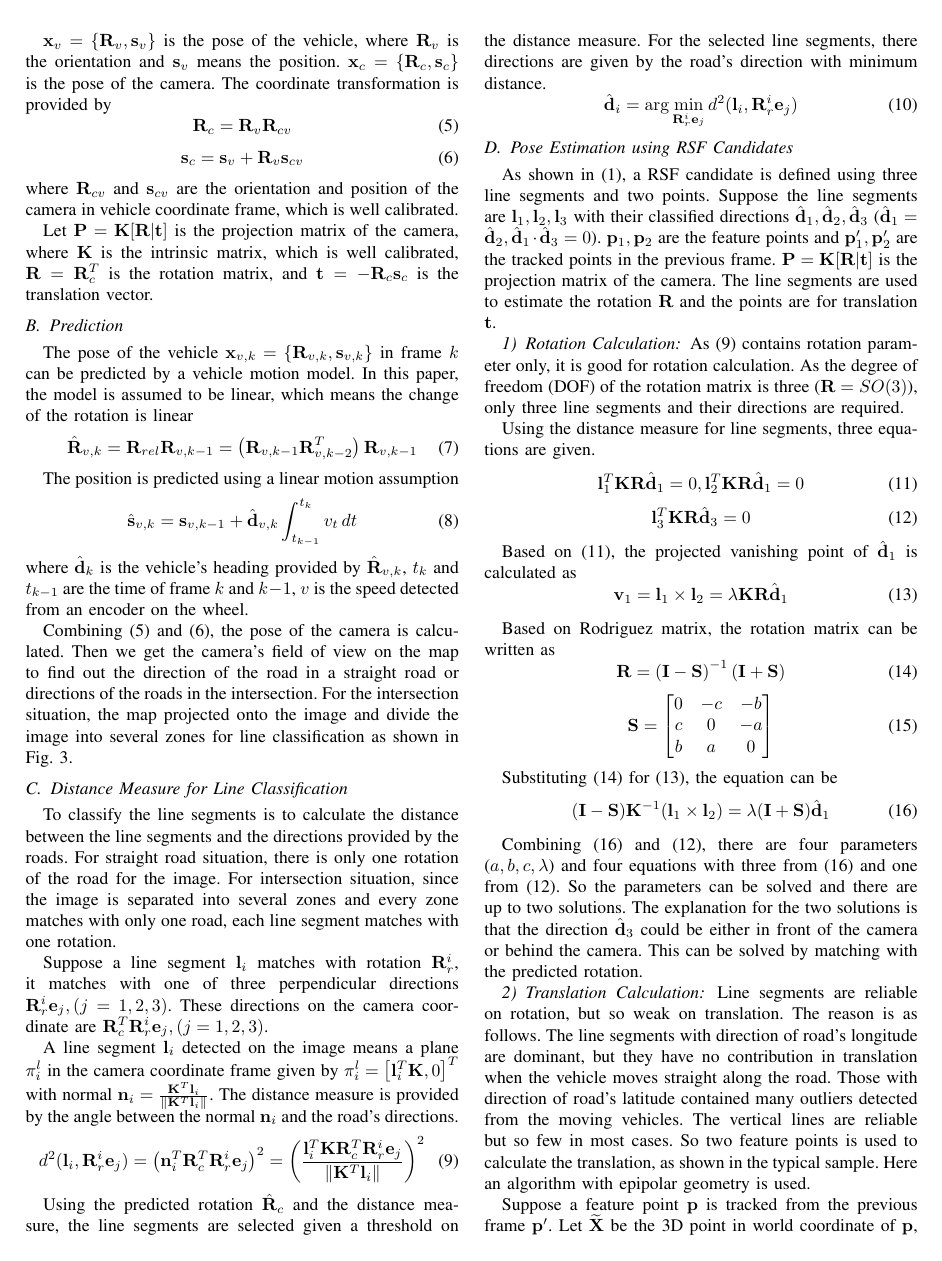
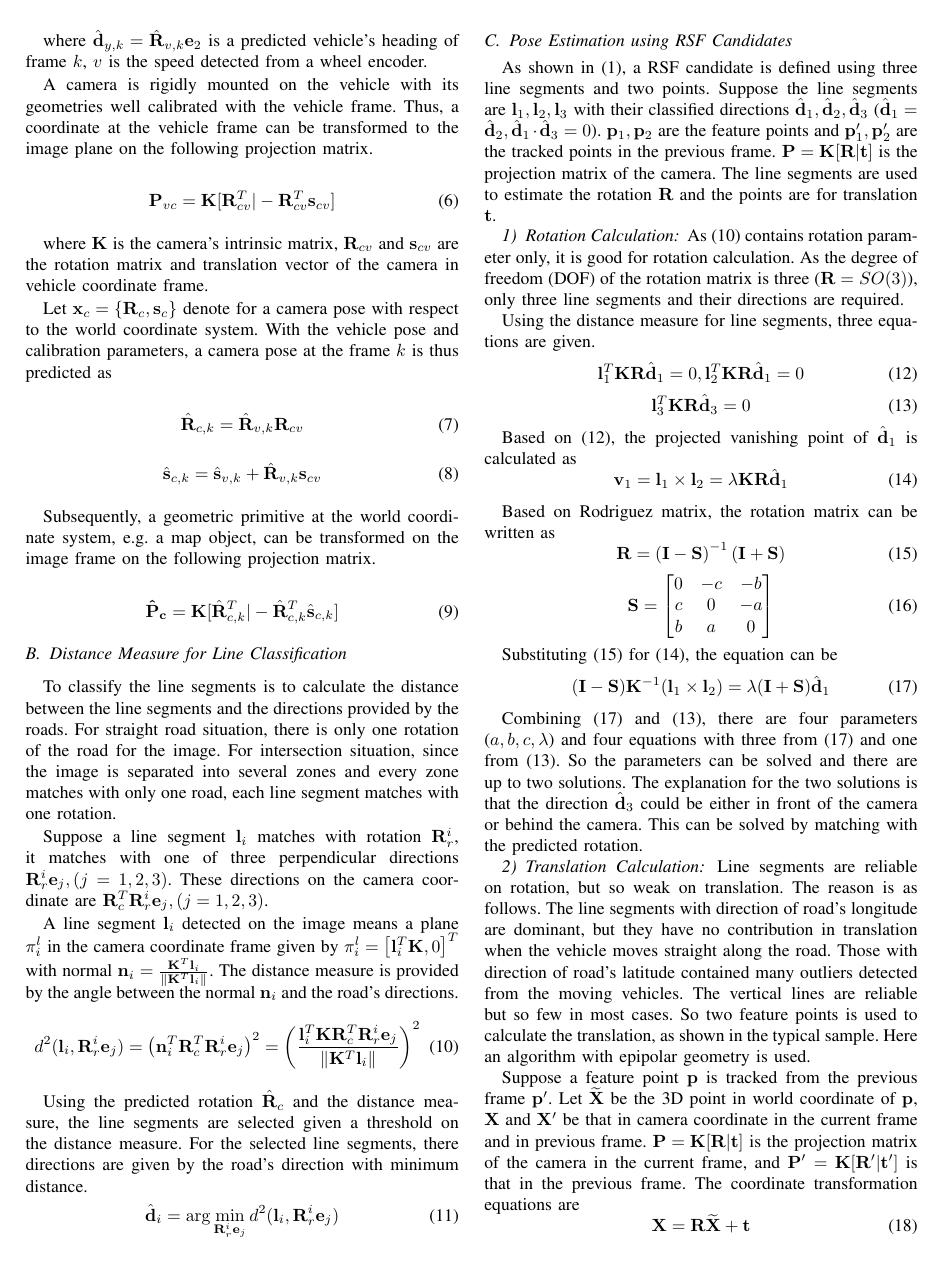
Before and after one commit to WangAndong/PaperForIV2014Final, a LaTeX paper (IV2014_yyf.tex): page 4 of 8. Compiled offline with pdfLaTeX.

Commit message:
Update algorithm, Update framework

```diff
--- a/IV2014_yyf.tex
+++ b/IV2014_yyf.tex
@@ -211,4 +234,4 @@ where $\mathbf{e}_1=(1,0,0)^T$, $\mathbf{e}_2=(0,1,0)^T$, $\mathbf{e}_3=(0,0,1)^
 
-$\mathbf{x}_{v} = \{\mathbf{R}_{v}, \mathbf{s}_{v}\}$ is the pose of the vehicle, where $\mathbf{R}_v$ is the orientation and $\mathbf{s}_v$ means the position. $\mathbf{x}_{c} = \{\mathbf{R}_{c}, \mathbf{s}_{c}\}$ is the pose of the camera. The coordinate transformation is provided by
+Assuming a linear vehicle motion model, a vehicle pose $\hat{\mathbf{x}}_{v,k}=\{\hat{\mathbf{R}}_{v,k},\hat{\mathbf{s}}_{v,k}\}$ at frame $k$ can be predicted as below.
+
 \begin{equation}
-\mathbf{R}_{c} = \mathbf{R}_v \mathbf{R}_{cv}
@@ -215,27 +245,29 @@ $\mathbf{x}_{v} = \{\mathbf{R}_{v}, \mathbf{s}_{v}\}$ is the pose of the vehicle
+where $\hat{\mathbf{d}}_{y,k}=\hat{\mathbf{R}}_{v,k}\mathbf{e}_2$ is a predicted vehicle's heading of frame $k$, $v$ is the speed detected from a wheel encoder.
+
+A camera is rigidly mounted on the vehicle with its geometries well calibrated with the vehicle frame. Thus, a coordinate at the vehicle frame can be transformed to the image plane on the following projection matrix.
+
+\begin{equation}
+\mathbf{P}_{vc}=\mathbf{K}[\mathbf{R}_{cv}^T|-\mathbf{R}_{cv}^T\mathbf{s}_{cv}]
+\end{equation}
+
+where $\mathbf{K}$ is the camera's intrinsic matrix, $\mathbf{R}_{cv}$ and $\mathbf{s}_{cv}$ are the rotation matrix and translation vector of the camera in vehicle coordinate frame.
+
+Let $\mathbf{x}_{c} = \{\mathbf{R}_{c}, \mathbf{s}_{c}\}$ denote for a camera pose with respect to the world coordinate system. With the vehicle pose and calibration parameters, a camera pose at the frame $k$ is thus predicted as
+
+\begin{equation}
+\hat{\mathbf{R}}_{c,k} = \hat{\mathbf{R}}_{v,k} \mathbf{R}_{cv}
 \label{eq:R_c}
 \end{equation}
 \begin{equation}
-\mathbf{s}_{c} = \mathbf{s}_v + \mathbf{R}_{v} \mathbf{s}_{cv}
+\hat{\mathbf{s}}_{c,k} = \hat{\mathbf{s}}_{v,k} + \hat{\mathbf{R}}_{v,k} \mathbf{s}_{cv}
 \label{eq:S_c}
 \end{equation}
-where $\mathbf{R}_{cv}$ and $\mathbf{s}_{cv}$ are the orientation and position of the camera in vehicle coordinate frame, which is well calibrated.
 
-Let $\mathbf{P}=\mathbf{K}[\mathbf{R}|\mathbf{t}]$ is the projection matrix of the camera, where $\mathbf{K}$ is the intrinsic matrix, which is well calibrated, $\mathbf{R}=\mathbf{R}_c^T$ is the rotation matrix, and $\mathbf{t}=-\mathbf{R}_c\mathbf{s}_c$ is the translation vector.
+Subsequently, a geometric primitive at the world coordinate system, e.g. a map object, can be transformed on the image frame on the following projection matrix.
 
-\subsection{Prediction}
-The pose of the vehicle $\mathbf{x}_{v,k} = \{\mathbf{R}_{v,k}, \mathbf{s}_{v,k}\}$ in frame $k$ can be predicted by a vehicle motion model. In this paper, the model is assumed to be linear, which means the change of the rotation is linear
 \begin{equation}
-\hat{\mathbf{R}}_{v,k}=\mathbf{R}_{rel}\mathbf{R}_{v,k-1}=\left(\mathbf{R}_{v,k-1}\mathbf{R}_{v,k-2}^T\right)\mathbf{R}_{v,k-1}
-\label{eq:R_t_predict}
+\mathbf{\hat{P}_{c}}=\mathbf{K}[\hat{\mathbf{R}}_{c,k}^T|-\hat{\mathbf{R}}_{c,k}^T\hat{\mathbf{s}}_{c,k}]
 \end{equation}
-
-The position is predicted using a linear motion assumption
-\begin{equation}
-\hat{\mathbf{s}}_{v,k}= \mathbf{s}_{v,k-1} + \hat{\mathbf{d}}_{v,k} \int_{t_{k-1}}^{t_k}{v_t}\,dt
-\end{equation}
-where $\hat{\mathbf{d}}_k$ is the vehicle's heading provided by $\hat{\mathbf{R}}_{v,k}$, $t_k$ and $t_{k-1}$ are the time of frame $k$ and $k-1$, $v$ is the speed detected from an encoder on the wheel.
-
-Combining (\ref{eq:R_c}) and (\ref{eq:S_c}), the pose of the camera is calculated. Then we get the camera's field of view on the map to find out the direction of the road in a straight road or directions of the roads in the intersection. For the intersection situation, the map projected onto the image and divide the image into several zones for line classification as shown in Fig. \ref{fig:map_based_prediction}.
 
 \subsection{Distance Measure for Line Classification}
 To classify the line segments is to calculate the distance between the line segments and the directions provided by the roads. For straight road situation, there is only one rotation of the road for the image. For intersection situation, since the image is separated into several zones and every zone matches with only one road, each line segment matches with one rotation.
```
Also changed, not shown: source/Final/framework.pdf, IV2014_yyf.tex (61 more changed lines), 1 other file.
